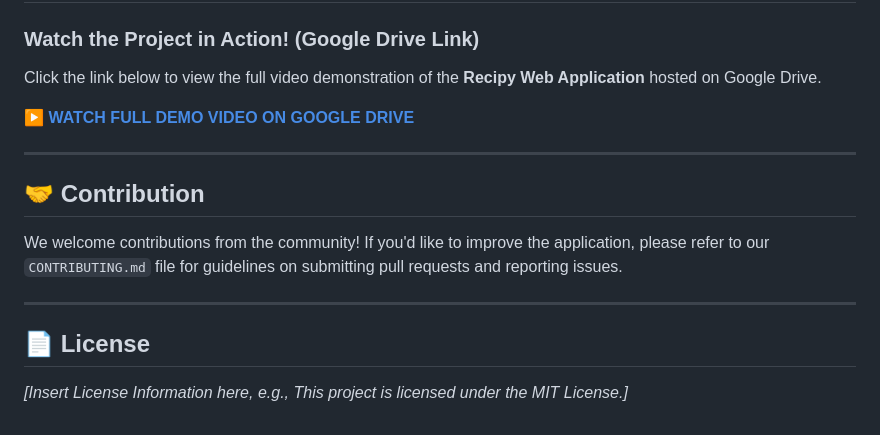
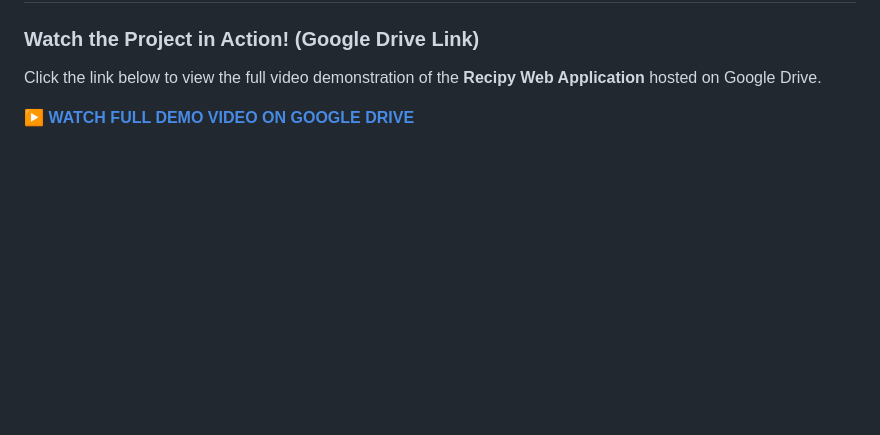
Before and after one commit to pranavkavade20/Recipy, a Markdown page: README.md, the part around the change. GitHub-like rendering; blank space fills up the shorter version.

```diff
--- a/README.md
+++ b/README.md
@@ -70,15 +70,3 @@ To set up and run the project locally, follow these steps:
 Click the link below to view the full video demonstration of the **Recipy Web Application** hosted on Google Drive.
 
 [**▶️ WATCH FULL DEMO VIDEO ON GOOGLE DRIVE**](https://drive.google.com/file/d/1V2SJyqkgycLODRvdd4tYYzgDNGcB7tHx)
-
----
-
-## 🤝 Contribution
-
-We welcome contributions from the community! If you'd like to improve the application, please refer to our `CONTRIBUTING.md` file for guidelines on submitting pull requests and reporting issues.
-
----
-
-## 📄 License
-
-*\[Insert License Information here, e.g., This project is licensed under the MIT License.]*
```
